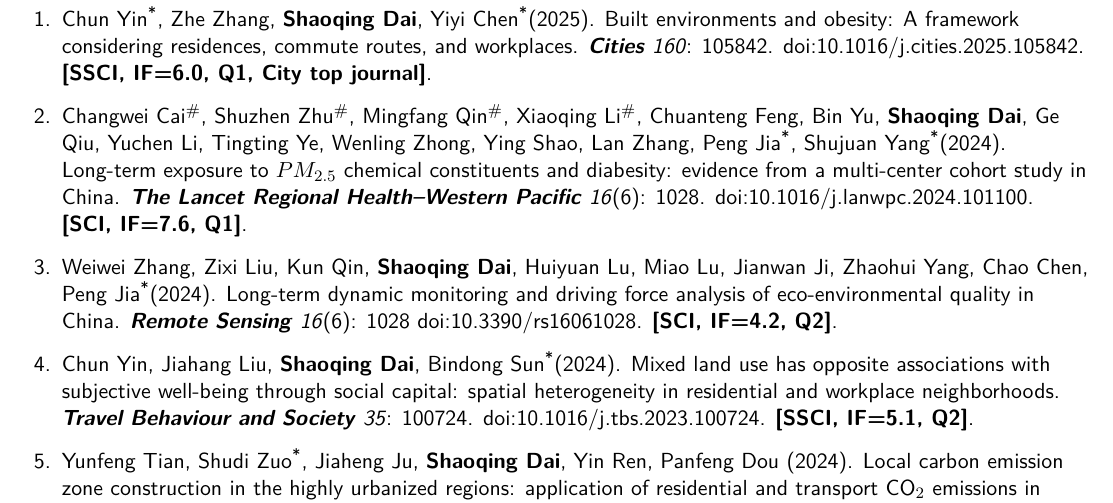
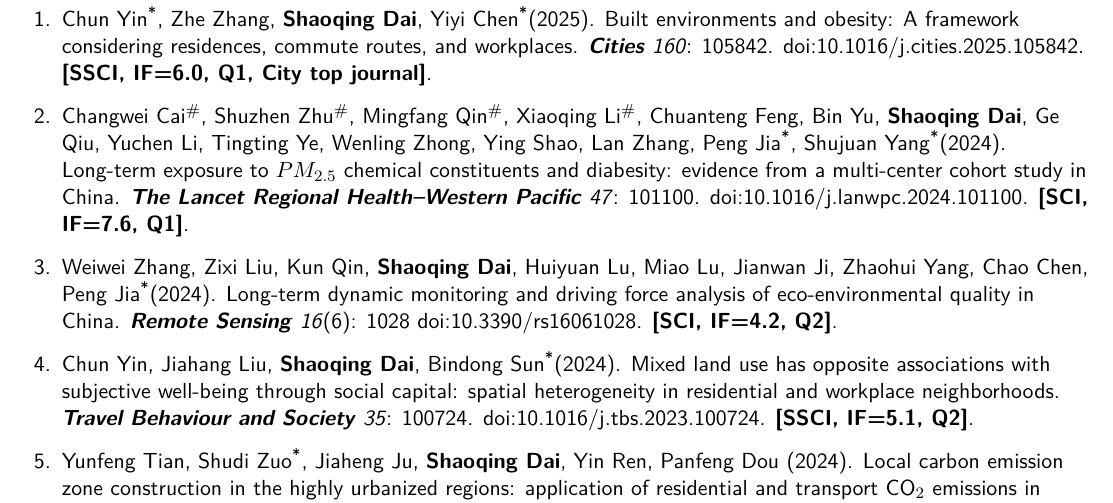
Before and after one commit to GISerDaiShaoqing/Curriculum-Vitae-Latex, a LaTeX CV (enlatex/cv.tex, which reads enlatex/publications.tex): part of page 3 of 9, cut so that both start at the same text. The pictures show the PDF file enlatex/cv.pdf that the author committed with the source.

Commit message:
Update 20250304

```diff
--- a/enlatex/publications.tex
+++ b/enlatex/publications.tex
@@ -142,7 +142,7 @@
 \item
     Changwei Cai\CF, Shuzhen Zhu\CF, Mingfang Qin\CF, Xiaoqing Li\CF, Chuanteng Feng, Bin Yu, \Shaoqing, Ge Qiu, Yuchen Li, Tingting Ye, Wenling Zhong, Ying Shao, Lan Zhang, Peng Jia\CS, Shujuan Yang\CS (2024).
     Long-term exposure to $PM_{2.5}$ chemical constituents and diabesity: evidence from a multi-center cohort study in China.
-    \textbf{\textit{The Lancet Regional Health–Western Pacific}} \textit{16}(6): 1028.
+    \textbf{\textit{The Lancet Regional Health–Western Pacific}} \textit{47}: 101100.
     \DOI{10.1016/j.lanwpc.2024.101100}. \textbf{[SCI, IF=7.6, Q1]}.
 \item
     Weiwei Zhang, Zixi Liu, Kun Qin, \Shaoqing, Huiyuan Lu, Miao Lu, Jianwan Ji, Zhaohui Yang, Chao Chen, Peng Jia\CS (2024).
```
Also changed, not shown: cnlatex/publications.tex (+1 -1 lines), enlatex/cv.pdf, pagedown/cv.pdf, pagedown/template-zh.pdf, 2 other files.
